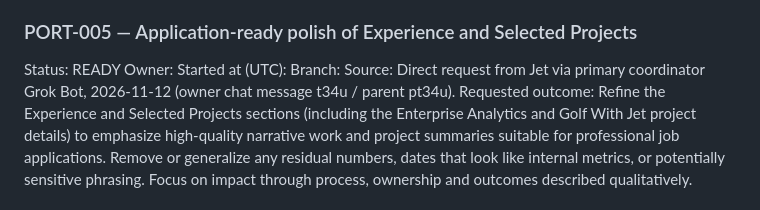
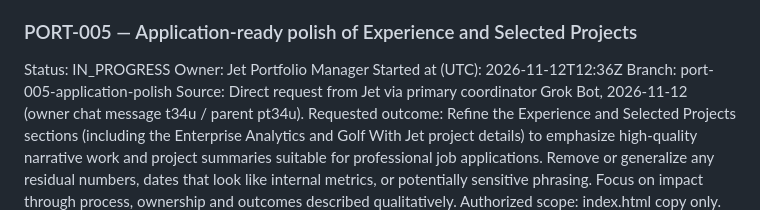
Before and after one commit to hjharding18-alt/jet-portfolio, a Markdown page: PORTFOLIO_MANAGEMENT.md, the part around the change. Rendered like a GitHub page.

Commit message:
PORT-005: claim (IN_PROGRESS)

```diff
--- a/PORTFOLIO_MANAGEMENT.md
+++ b/PORTFOLIO_MANAGEMENT.md
@@ -114,10 +114,10 @@ Blocker or next action: None. Audit evidence PR #10 merged 2026-11-09 as 52233e1
 
 
 ### PORT-005 — Application-ready polish of Experience and Selected Projects
-Status: READY
-Owner:
-Started at (UTC):
-Branch:
+Status: IN_PROGRESS
+Owner: Jet Portfolio Manager
+Started at (UTC): 2026-11-12T12:36Z
+Branch: port-005-application-polish
 Source: Direct request from Jet via primary coordinator Grok Bot, 2026-11-12 (owner chat message t34u / parent pt34u).
 Requested outcome: Refine the Experience and Selected Projects sections (including the Enterprise Analytics and Golf With Jet project details) to emphasize high-quality narrative work and project summaries suitable for professional job applications. Remove or generalize any residual numbers, dates that look like internal metrics, or potentially sensitive phrasing. Focus on impact through process, ownership and outcomes described qualitatively.
 Authorized scope: index.html copy only. Preserve the approved design, headshot, layout, section structure and CSS. Keep content honest, sanitized and public-safe; do not invent metrics, outcomes, tools or responsibilities; never imply direct-report management. Keep Jet-approved wording "Technical Lead" and "independently developed and launched". Employment and education date ranges stay. Do not touch Golf with Jet's repository or deployments.
```
